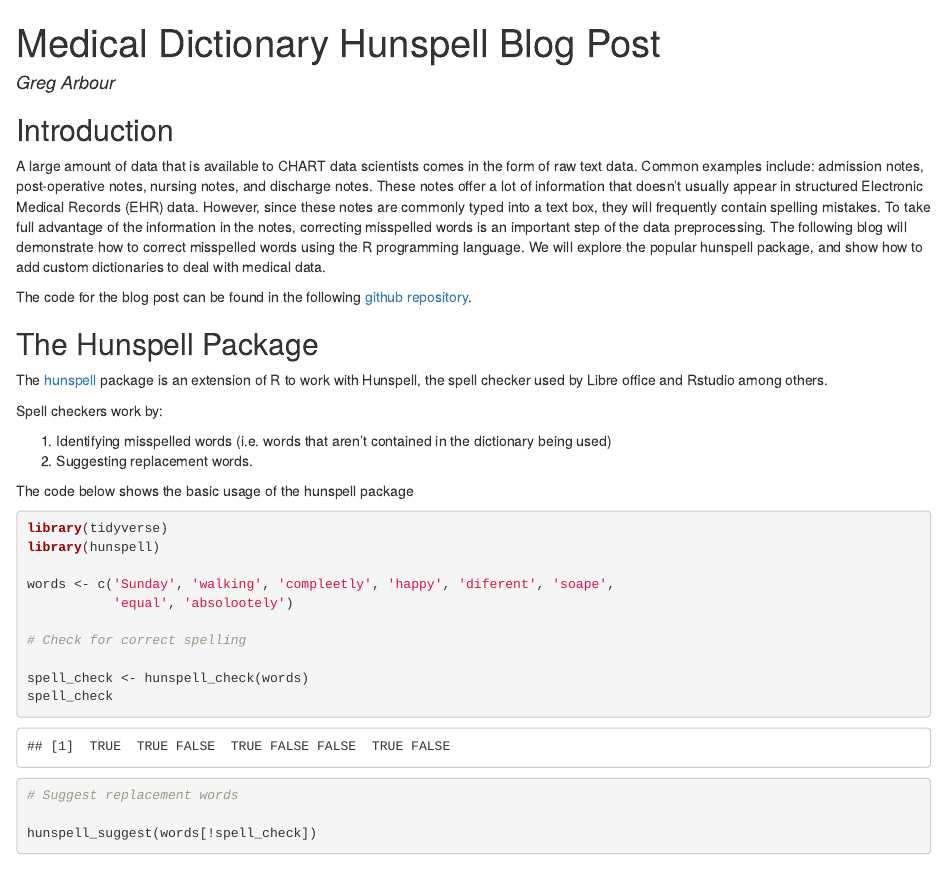
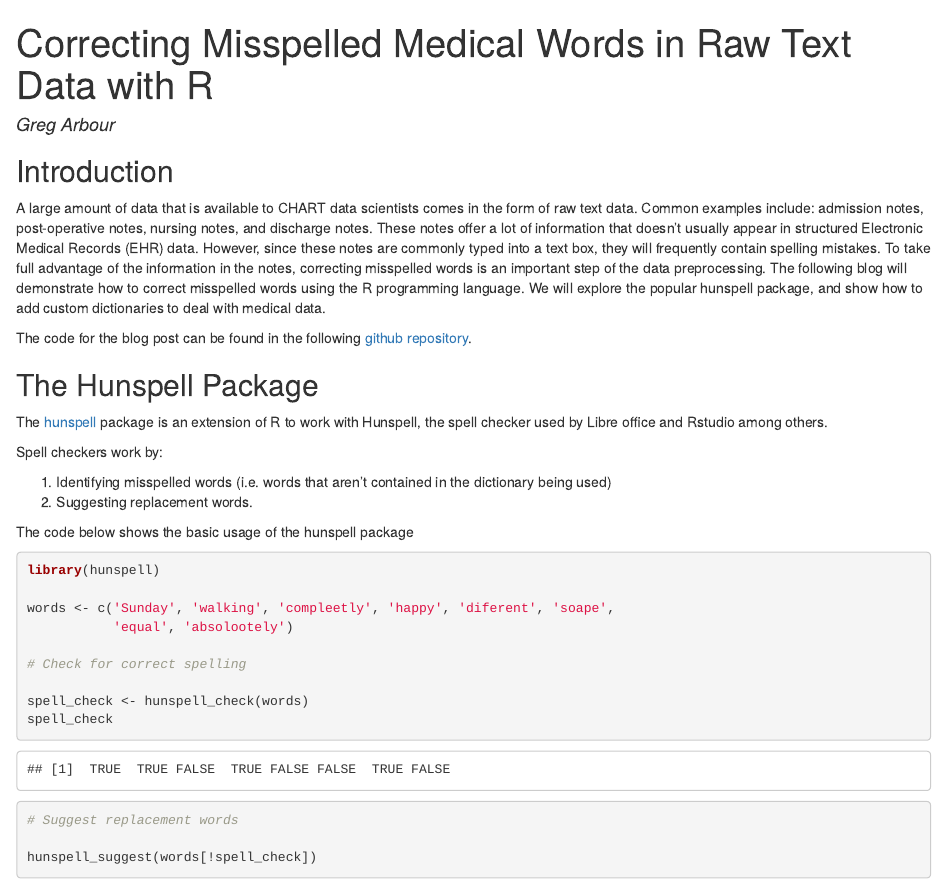
Before and after one commit to LKS-CHART/correct_misspelled_words_blog, an R Markdown document (blog_post.Rmd): the page in a window 1100 px wide, from its top. The pictures show the output file blog_post.html that the author committed with the source, opened offline.

````diff
--- a/blog_post.Rmd
+++ b/blog_post.Rmd
@@ -1,5 +1,5 @@
 ---
-title: "Medical Dictionary Hunspell Blog Post"
+title: "Correcting Misspelled Medical Words in Raw Text Data with R"
 author: "Greg Arbour"
 output: html_document
 ---
@@ -24,7 +24,6 @@
 The code below shows the basic usage of the hunspell package
 
 ```{r, echo=T, message=F, warning=F}
-library(tidyverse)
 library(hunspell)
 
 words <- c('Sunday', 'walking', 'compleetly', 'happy', 'diferent', 'soape',
````
Also changed, not shown: README.md (added), blog_post.html.
